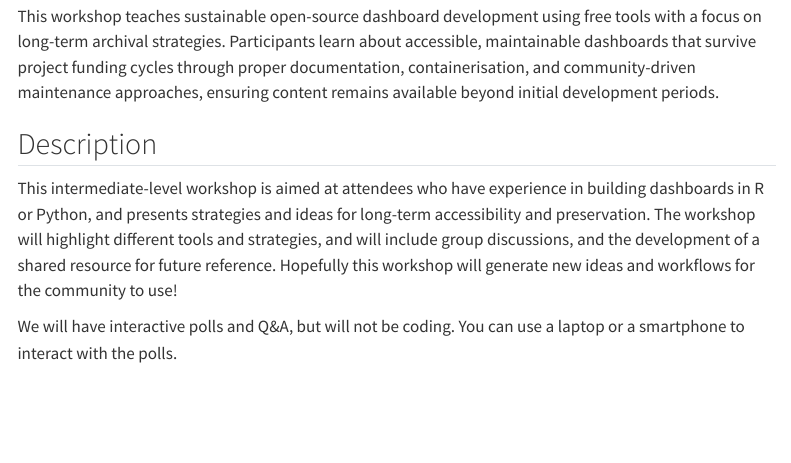
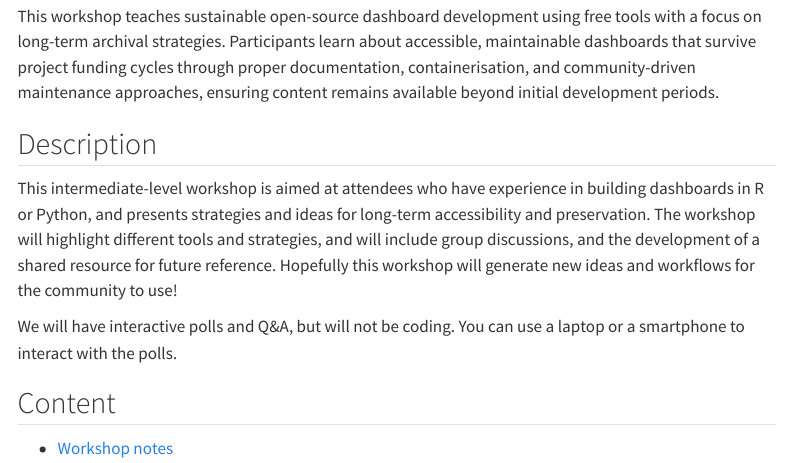
Before and after one commit to murphyqm/foss4g-uk-2025, a Quarto document (archival.qmd): the page in a window 1100 px wide, from 260 px down. Rendered offline with R 4.5, knitr and Pandoc in place of Quarto, with nearby package versions; menus at the side of the page are left out.

Commit message:
Add notes link

```diff
--- a/archival.qmd
+++ b/archival.qmd
@@ -14,3 +14,7 @@ This workshop teaches sustainable open-source dashboard development using free t
 This intermediate-level workshop is aimed at attendees who have experience in building dashboards in R or Python, and presents strategies and ideas for long-term accessibility and preservation. The workshop will highlight different tools and strategies, and will include group discussions, and the development of a shared resource for future reference. Hopefully this workshop will generate new ideas and workflows for the community to use!
 
 We will have interactive polls and Q&A, but will not be coding. You can use a laptop or a smartphone to interact with the polls.
+
+## Content
+
+- [Workshop notes](murphyqm.github.io/archival-strategies/)
```
